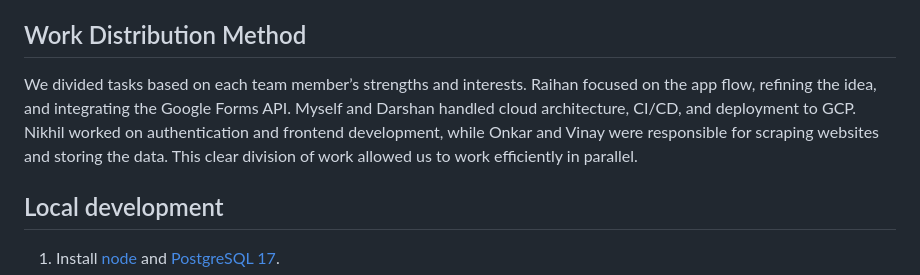
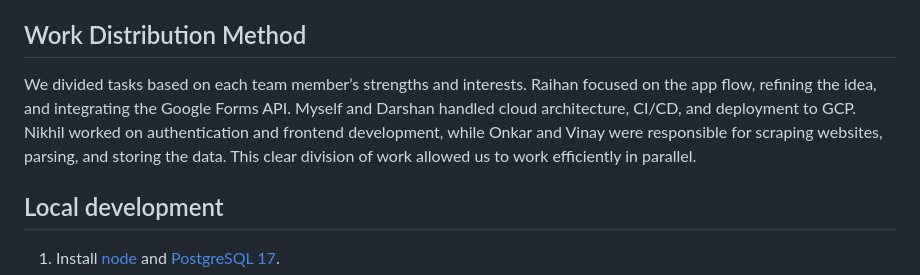
Before and after one commit to darshan-vijay/Quiz_Generator, a Markdown page: README.md, the part around the change. GitHub-like rendering.

```diff
--- a/README.md
+++ b/README.md
@@ -45,7 +45,7 @@ Regarding our coordination process, we mainly kept ourselves updated with weekly
 
 ## Work Distribution Method
 
-We divided tasks based on each team member’s strengths and interests. Raihan focused on the app flow, refining the idea, and integrating the Google Forms API. Myself and Darshan handled cloud architecture, CI/CD, and deployment to GCP. Nikhil worked on authentication and frontend development, while Onkar and Vinay were responsible for scraping websites and storing the data. This clear division of work allowed us to work efficiently in parallel.
+We divided tasks based on each team member’s strengths and interests. Raihan focused on the app flow, refining the idea, and integrating the Google Forms API. Myself and Darshan handled cloud architecture, CI/CD, and deployment to GCP. Nikhil worked on authentication and frontend development, while Onkar and Vinay were responsible for scraping websites, parsing, and storing the data. This clear division of work allowed us to work efficiently in parallel.
 
 ## Local development
 
```
